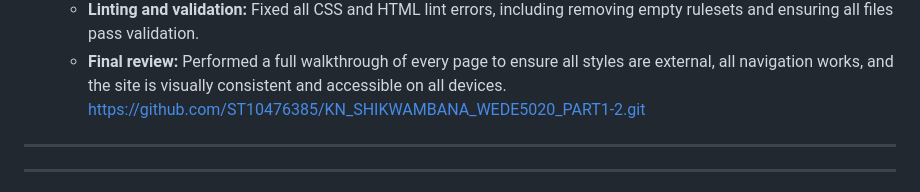
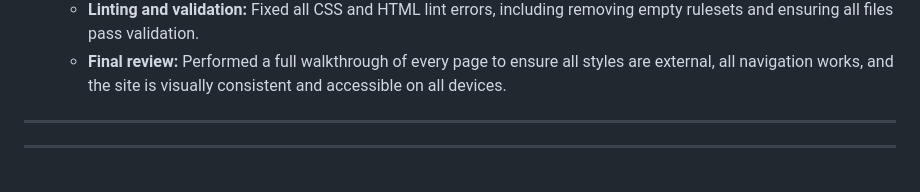
Before and after one commit to ST10476385/KN_SHIKWAMBANA_WEDE5020_1_2, a Markdown page: README.md, the part around the change. GitHub-like rendering.

Commit message:
Final Update of  README.md

```diff
--- a/README.md
+++ b/README.md
@@ -174,7 +174,7 @@ Baked by Ruth/
 	- **Documentation updates:** Updated this README and website-checklist.md to reflect all changes, best practices, and assignment requirements.
 	- **Linting and validation:** Fixed all CSS and HTML lint errors, including removing empty rulesets and ensuring all files pass validation.
 	- **Final review:** Performed a full walkthrough of every page to ensure all styles are external, all navigation works, and the site is visually consistent and accessible on all devices.
-https://github.com/ST10476385/KN_SHIKWAMBANA_WEDE5020_PART1-2.git
+
 ---
 
 
```
